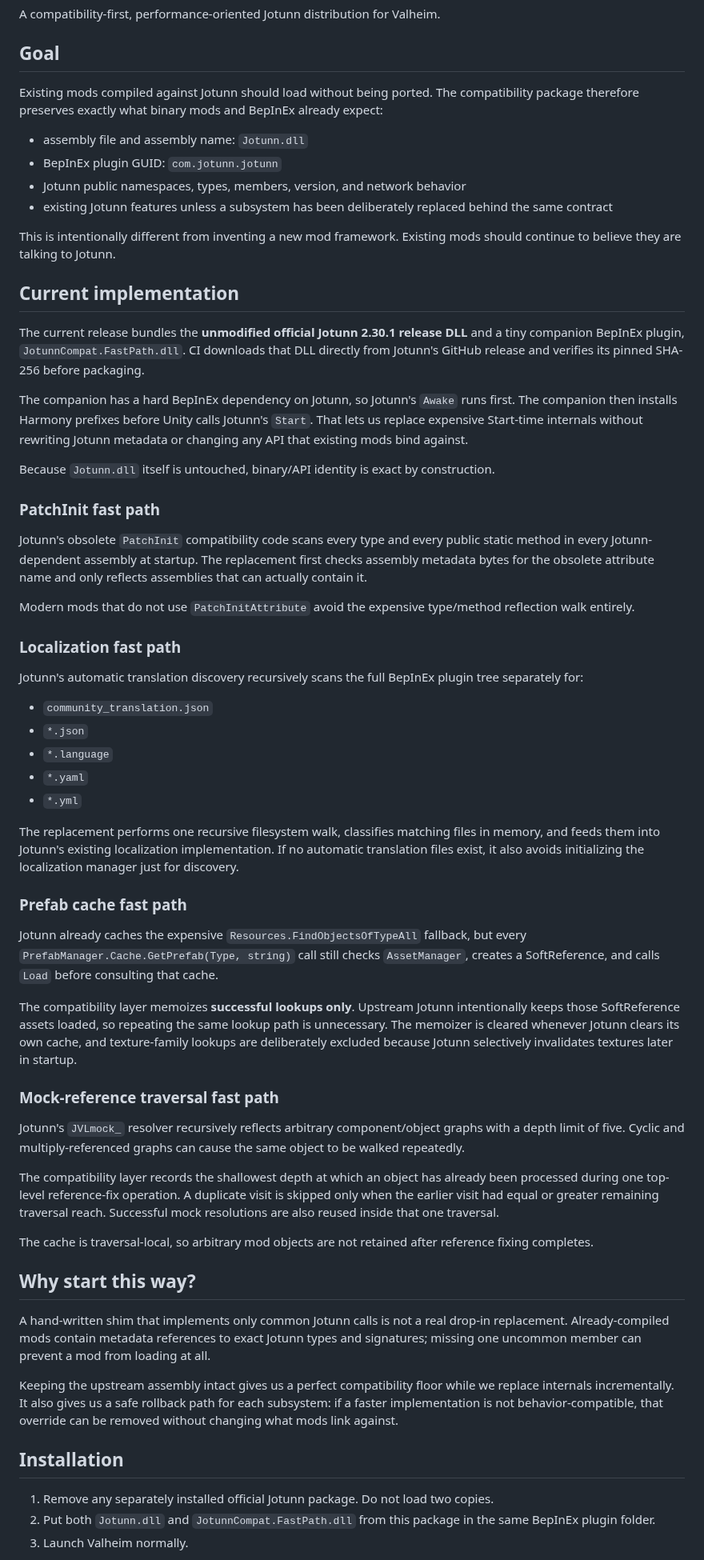
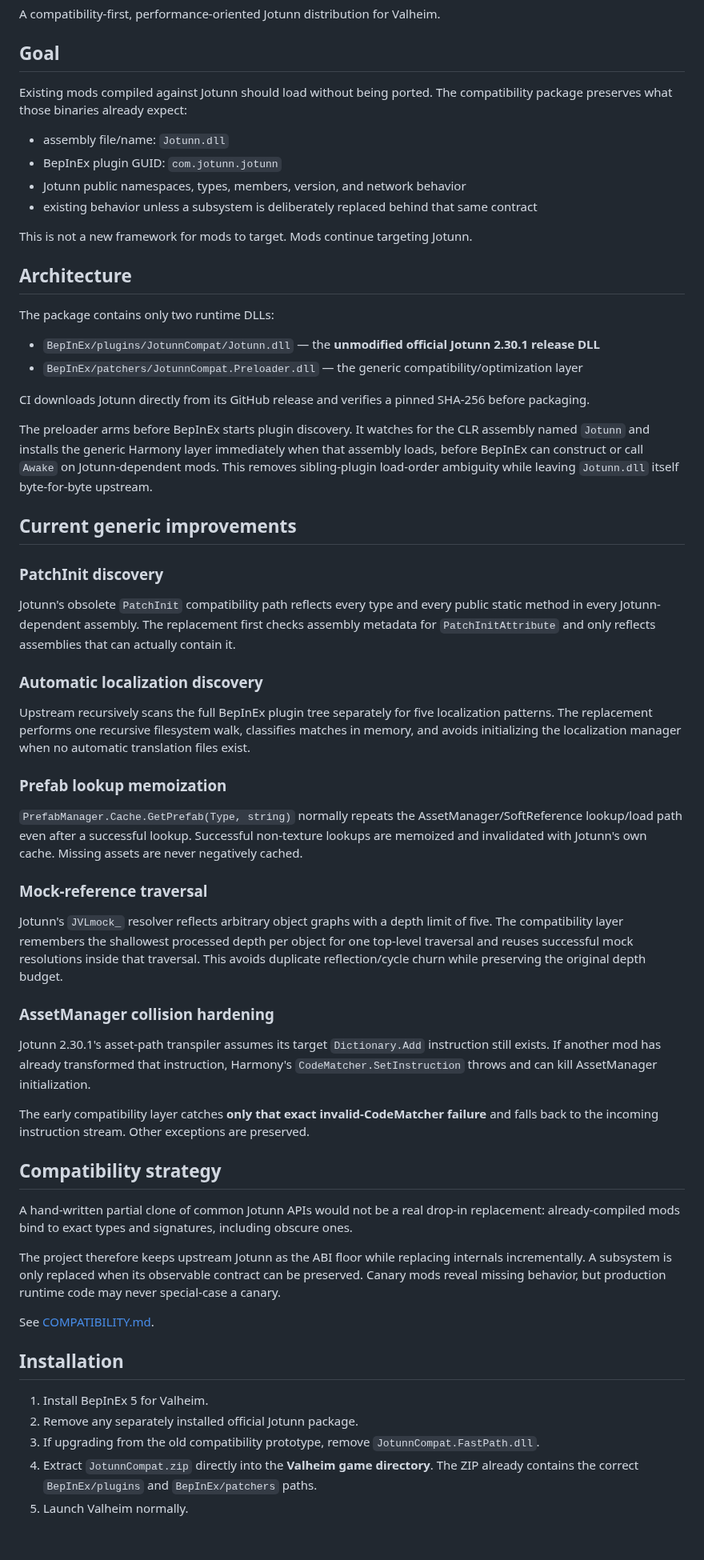
Before and after one commit to polskiftw/gpages, a Markdown page: valheim-jotunn-compat/README.md, the part around one of its changes. Shown at 80% size. Rendered like a GitHub page; blank space fills up the shorter version.

Commit message:
Document early preloader architecture

```diff
--- a/valheim-jotunn-compat/README.md
+++ b/valheim-jotunn-compat/README.md
@@ -4,64 +4,63 @@ A compatibility-first, performance-oriented Jotunn distribution for Valheim.
 
 ## Goal
 
-Existing mods compiled against Jotunn should load without being ported. The compatibility package therefore preserves exactly what binary mods and BepInEx already expect:
+Existing mods compiled against Jotunn should load without being ported. The compatibility package preserves what those binaries already expect:
 
-- assembly file and assembly name: `Jotunn.dll`
+- assembly file/name: `Jotunn.dll`
 - BepInEx plugin GUID: `com.jotunn.jotunn`
 - Jotunn public namespaces, types, members, version, and network behavior
-- existing Jotunn features unless a subsystem has been deliberately replaced behind the same contract
+- existing behavior unless a subsystem is deliberately replaced behind that same contract
 
-This is intentionally different from inventing a new mod framework. Existing mods should continue to believe they are talking to Jotunn.
+This is not a new framework for mods to target. Mods continue targeting Jotunn.
 
-## Current implementation
+## Architecture
 
-The current release bundles the **unmodified official Jotunn 2.30.1 release DLL** and a tiny companion BepInEx plugin, `JotunnCompat.FastPath.dll`. CI downloads that DLL directly from Jotunn's GitHub release and verifies its pinned SHA-256 before packaging.
+The package contains only two runtime DLLs:
 
-The companion has a hard BepInEx dependency on Jotunn, so Jotunn's `Awake` runs first. The companion then installs Harmony prefixes before Unity calls Jotunn's `Start`. That lets us replace expensive Start-time internals without rewriting Jotunn metadata or changing any API that existing mods bind against.
+- `BepInEx/plugins/JotunnCompat/Jotunn.dll` — the **unmodified official Jotunn 2.30.1 release DLL**
+- `BepInEx/patchers/JotunnCompat.Preloader.dll` — the generic compatibility/optimization layer
 
-Because `Jotunn.dll` itself is untouched, binary/API identity is exact by construction.
+CI downloads Jotunn directly from its GitHub release and verifies a pinned SHA-256 before packaging.
 
-### PatchInit fast path
+The preloader arms before BepInEx starts plugin discovery. It watches for the CLR assembly named `Jotunn` and installs the generic Harmony layer immediately when that assembly loads, before BepInEx can construct or call `Awake` on Jotunn-dependent mods. This removes sibling-plugin load-order ambiguity while leaving `Jotunn.dll` itself byte-for-byte upstream.
 
-Jotunn's obsolete `PatchInit` compatibility code scans every type and every public static method in every Jotunn-dependent assembly at startup. The replacement first checks assembly metadata bytes for the obsolete attribute name and only reflects assemblies that can actually contain it.
+## Current generic improvements
 
-Modern mods that do not use `PatchInitAttribute` avoid the expensive type/method reflection walk entirely.
+### PatchInit discovery
 
-### Localization fast path
+Jotunn's obsolete `PatchInit` compatibility path reflects every type and every public static method in every Jotunn-dependent assembly. The replacement first checks assembly metadata for `PatchInitAttribute` and only reflects assemblies that can actually contain it.
 
-Jotunn's automatic translation discovery recursively scans the full BepInEx plugin tree separately for:
+### Automatic localization discovery
 
-- `community_translation.json`
-- `*.json`
-- `*.language`
-- `*.yaml`
-- `*.yml`
+Upstream recursively scans the full BepInEx plugin tree separately for five localization patterns. The replacement performs one recursive filesystem walk, classifies matches in memory, and avoids initializing the localization manager when no automatic translation files exist.
 
-The replacement performs one recursive filesystem walk, classifies matching files in memory, and feeds them into Jotunn's existing localization implementation. If no automatic translation files exist, it also avoids initializing the localization manager just for discovery.
+### Prefab lookup memoization
 
-### Prefab cache fast path
+`PrefabManager.Cache.GetPrefab(Type, string)` normally repeats the AssetManager/SoftReference lookup/load path even after a successful lookup. Successful non-texture lookups are memoized and invalidated with Jotunn's own cache. Missing assets are never negatively cached.
 
-Jotunn already caches the expensive `Resources.FindObjectsOfTypeAll` fallback, but every `PrefabManager.Cache.GetPrefab(Type, string)` call still checks `AssetManager`, creates a SoftReference, and calls `Load` before consulting that cache.
+### Mock-reference traversal
 
-The compatibility layer memoizes **successful lookups only**. Upstream Jotunn intentionally keeps those SoftReference assets loaded, so repeating the same lookup path is unnecessary. The memoizer is cleared whenever Jotunn clears its own cache, and texture-family lookups are deliberately excluded because Jotunn selectively invalidates textures later in startup.
+Jotunn's `JVLmock_` resolver reflects arbitrary object graphs with a depth limit of five. The compatibility layer remembers the shallowest processed depth per object for one top-level traversal and reuses successful mock resolutions inside that traversal. This avoids duplicate reflection/cycle churn while preserving the original depth budget.
 
-### Mock-reference traversal fast path
+### AssetManager collision hardening
 
-Jotunn's `JVLmock_` resolver recursively reflects arbitrary component/object graphs with a depth limit of five. Cyclic and multiply-referenced graphs can cause the same object to be walked repeatedly.
+Jotunn 2.30.1's asset-path transpiler assumes its target `Dictionary.Add` instruction still exists. If another mod has already transformed that instruction, Harmony's `CodeMatcher.SetInstruction` throws and can kill AssetManager initialization.
 
-The compatibility layer records the shallowest depth at which an object has already been processed during one top-level reference-fix operation. A duplicate visit is skipped only when the earlier visit had equal or greater remaining traversal reach. Successful mock resolutions are also reused inside that one traversal.
+The early compatibility layer catches **only that exact invalid-CodeMatcher failure** and falls back to the incoming instruction stream. Other exceptions are preserved.
 
-The cache is traversal-local, so arbitrary mod objects are not retained after reference fixing completes.
+## Compatibility strategy
 
-## Why start this way?
+A hand-written partial clone of common Jotunn APIs would not be a real drop-in replacement: already-compiled mods bind to exact types and signatures, including obscure ones.
 
-A hand-written shim that implements only common Jotunn calls is not a real drop-in replacement. Already-compiled mods contain metadata references to exact Jotunn types and signatures; missing one uncommon member can prevent a mod from loading at all.
+The project therefore keeps upstream Jotunn as the ABI floor while replacing internals incrementally. A subsystem is only replaced when its observable contract can be preserved. Canary mods reveal missing behavior, but production runtime code may never special-case a canary.
 
-Keeping the upstream assembly intact gives us a perfect compatibility floor while we replace internals incrementally. It also gives us a safe rollback path for each subsystem: if a faster implementation is not behavior-compatible, that override can be removed without changing what mods link against.
+See [COMPATIBILITY.md](COMPATIBILITY.md).
 
 ## Installation
 
-1. Remove any separately installed official Jotunn package. Do not load two copies.
-2. Put both `Jotunn.dll` and `JotunnCompat.FastPath.dll` from this package in the same BepInEx plugin folder.
-3. Launch Valheim normally.
+1. Install BepInEx 5 for Valheim.
+2. Remove any separately installed official Jotunn package.
+3. If upgrading from the old compatibility prototype, remove `JotunnCompat.FastPath.dll`.
+4. Extract `JotunnCompat.zip` directly into the **Valheim game directory**. The ZIP already contains the correct `BepInEx/plugins` and `BepInEx/patchers` paths.
+5. Launch Valheim normally.
 
```
Also changed, not shown: other parts of valheim-jotunn-compat/README.md (+10 -6 lines).
